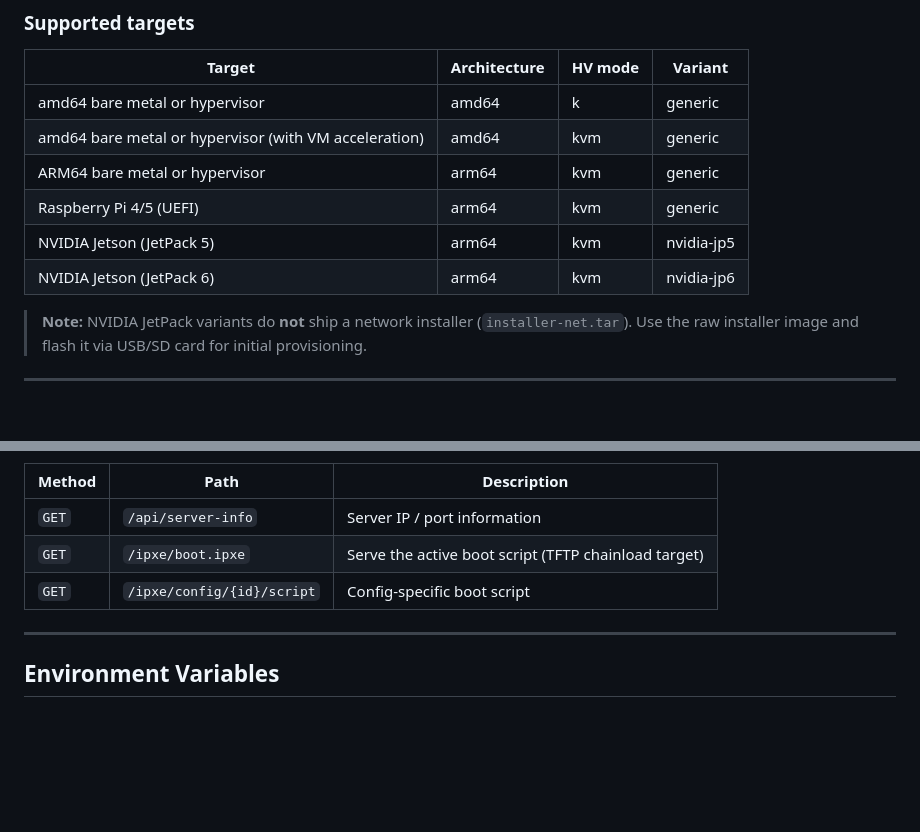
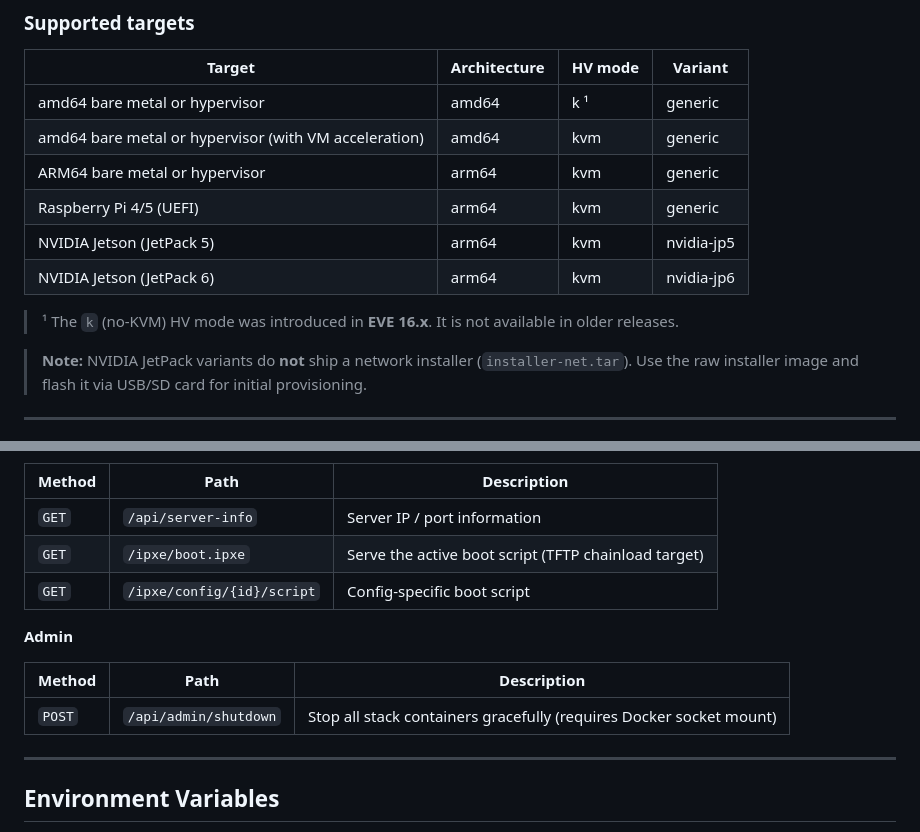
Before and after one commit to michiel-zededa/eve-ipxe-server, a Markdown page: README.md, 2 parts joined by grey strips. Drawn GitHub-style; blank space fills up the shorter version.

```diff
--- a/README.md
+++ b/README.md
@@ -21,12 +21,14 @@ This stack provides a fully self-contained PXE/iPXE boot environment that:
 
 | Target | Architecture | HV mode | Variant |
 |--------|-------------|---------|---------|
-| amd64 bare metal or hypervisor | amd64 | k | generic |
+| amd64 bare metal or hypervisor | amd64 | k ¹ | generic |
 | amd64 bare metal or hypervisor (with VM acceleration) | amd64 | kvm | generic |
 | ARM64 bare metal or hypervisor | arm64 | kvm | generic |
 | Raspberry Pi 4/5 (UEFI) | arm64 | kvm | generic |
 | NVIDIA Jetson (JetPack 5) | arm64 | kvm | nvidia-jp5 |
 | NVIDIA Jetson (JetPack 6) | arm64 | kvm | nvidia-jp6 |
+
+> ¹ The `k` (no-KVM) HV mode was introduced in **EVE 16.x**. It is not available in older releases.
 
 > **Note:** NVIDIA JetPack variants do **not** ship a network installer (`installer-net.tar`). Use the raw installer image and flash it via USB/SD card for initial provisioning.
 
@@ -332,6 +348,12 @@ Key endpoints:
 | `GET` | `/ipxe/boot.ipxe` | Serve the active boot script (TFTP chainload target) |
 | `GET` | `/ipxe/config/{id}/script` | Config-specific boot script |
 
+**Admin**
+
+| Method | Path | Description |
+|--------|------|-------------|
+| `POST` | `/api/admin/shutdown` | Stop all stack containers gracefully (requires Docker socket mount) |
+
 ---
 
 ## Environment Variables
```
Also changed, not shown: other parts of README.md (+23 -7 lines).
